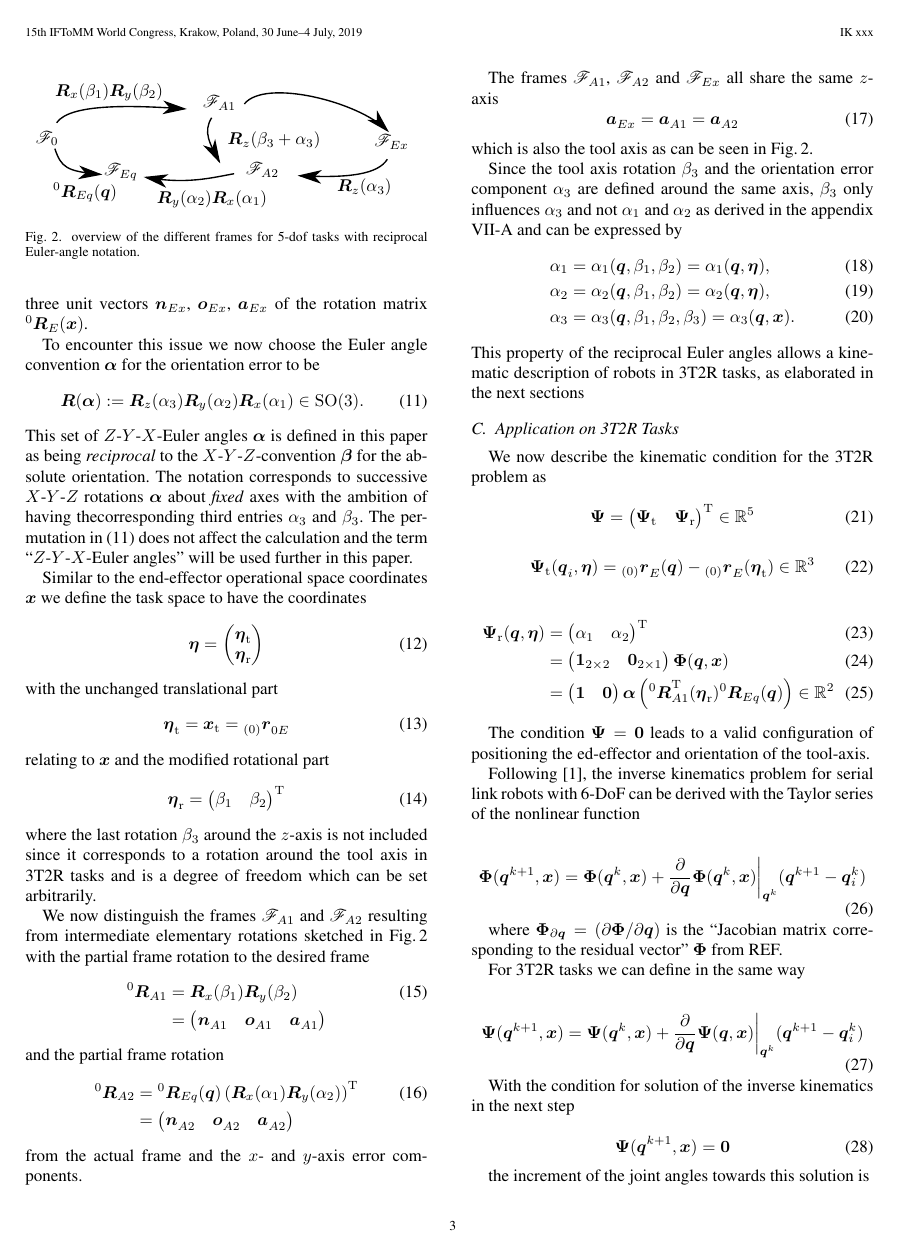
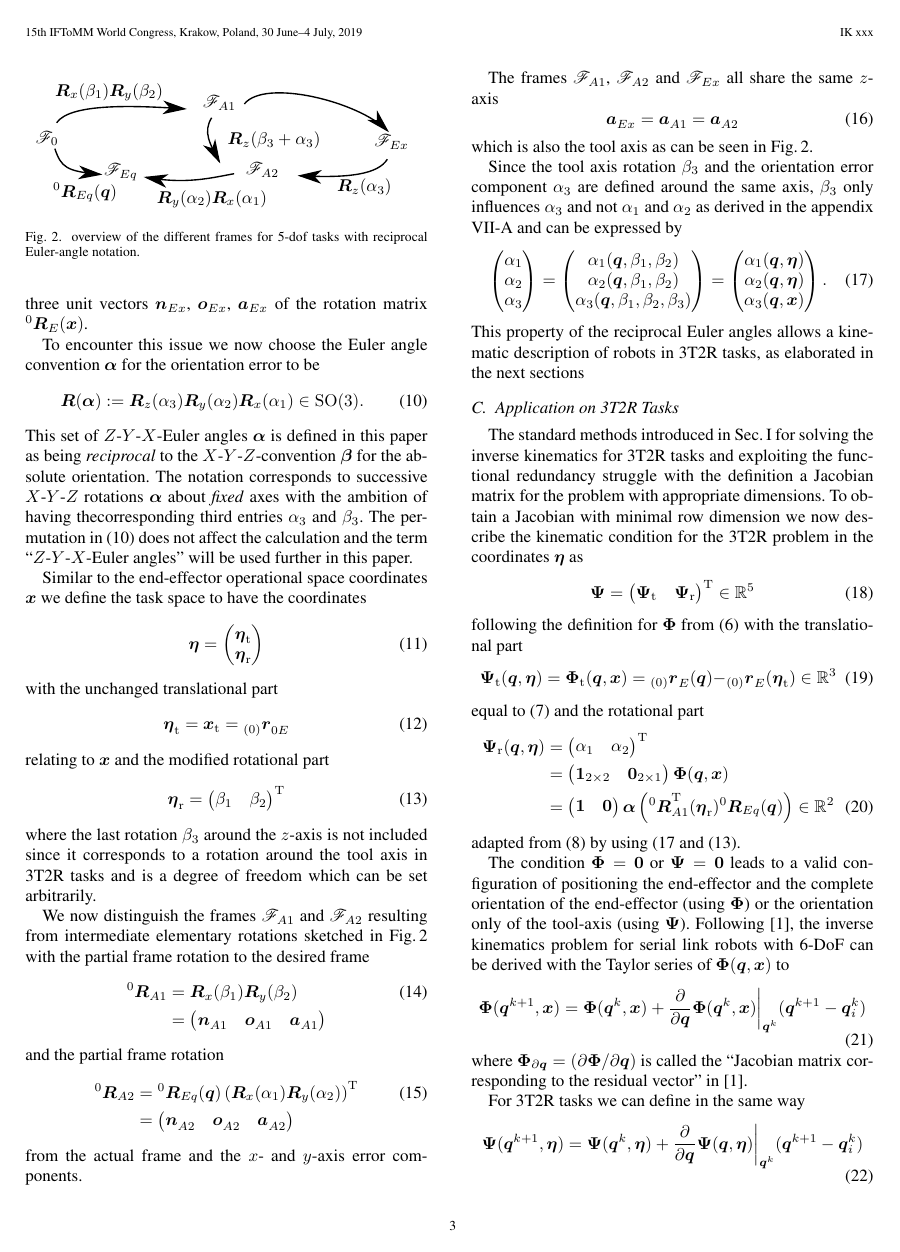
Before and after one commit to SchapplM/robsynth-paper_iftommwc2019_invkinfuncred, a LaTeX document (paper/ikfr_paper.tex): page 3 of 6. Compiled offline with pdfLaTeX.

Commit message:
[paper] Kap. II. C-D ausformuliert.

```diff
--- a/paper/ikfr_paper.tex
+++ b/paper/ikfr_paper.tex
@@ -308,98 +312,87 @@ which is also the tool axis as can be seen in Fig.\,\ref{fig:frames_5dof}.
 Since the tool axis rotation $\beta_3$ and the orientation error component $\alpha_3$ are defined around the same axis, $\beta_3$ only influences $\alpha_3$ and not $\alpha_1$ and $\alpha_2$ as derived in the appendix \ref{sec:appendix_eulerreciproc} and can be expressed by
 %
 \begin{align}
-\alpha_1&=\alpha_1(\bm{q},\beta_1,\beta_2) = \alpha_1(\bm{q},\bm{\eta}) \label{equ:alpha1_dep_beta},\\
-\alpha_2&=\alpha_2(\bm{q},\beta_1,\beta_2) = \alpha_2(\bm{q},\bm{\eta}) \label{equ:alpha2_dep_beta},\\
-\alpha_3&=\alpha_3(\bm{q},\beta_1,\beta_2,\beta_3) = \alpha_3(\bm{q},\bm{x})  \label{equ:alpha3_dep_beta}.
+\begin{pmatrix}
+\alpha_1 \\
+\alpha_2 \\
+\alpha_3
+\end{pmatrix}
+=
+\begin{pmatrix}
+\alpha_1(\bm{q},\beta_1,\beta_2) \\
+\alpha_2(\bm{q},\beta_1,\beta_2) \\
+\alpha_3(\bm{q},\beta_1,\beta_2,\beta_3)
+\end{pmatrix}
+=
+\begin{pmatrix}
+\alpha_1(\bm{q},\bm{\eta}) \\
+\alpha_2(\bm{q},\bm{\eta}) \\
+\alpha_3(\bm{q},\bm{x})
+\end{pmatrix}
+\label{equ:alpha_dep_beta}.
 \end{align}
 %
 This property of the reciprocal Euler angles allows a kinematic description of robots in 3T2R tasks, as elaborated in the next sections
 
 \subsection{Application on 3T2R Tasks}
 
-%\subsubsection{Kinematics formulation}
-
-We now describe the kinematic condition for the 3T2R problem as
-
+The standard methods introduced in Sec.\,\ref{sec:Intro} for solving the inverse kinematics for 3T2R tasks and exploiting the functional redundancy struggle with the definition a Jacobian matrix for the problem with appropriate dimensions.
+To obtain a Jacobian with minimal row dimension we now describe the kinematic condition for the 3T2R problem in the coordinates $\bm{\eta}$ as
+%
 \begin{equation}
 \bm{\Psi}=\begin{pmatrix}
 \bm{\Psi}_{\mathrm{t}} & \bm{\Psi}_{\mathrm{r}}
 \end{pmatrix}^\transp \in {\mathbb{R}}^{5}
 \end{equation}
-
+%
+following the definition for $\bm{\Phi}$ from (\ref{equ:Phi_def}) with the translational part
+%
 \begin{equation}
-\bm{\Psi}_{\mathrm{t}}(\bm{q}_i,\bm{\eta}) = \ortvek{0}{r}{}{E}(\bm{q}) - \ortvek{0}{r}{}{E}(\bm{\eta}_{\mathrm{t}}) \in {\mathbb{R}}^{3}
+\bm{\Psi}_{\mathrm{t}}(\bm{q},\bm{\eta})
+=
+\bm{\Phi}_{\mathrm{t}}(\bm{q},\bm{x})
+=
+\ortvek{0}{r}{}{E}(\bm{q}) - \ortvek{0}{r}{}{E}(\bm{\eta}_{\mathrm{t}}) \in {\mathbb{R}}^{3}
 \end{equation}
-
-
-
+%
+equal to (\ref{equ:Phit_def}) and the rotational part
+%
 \begin{align}
 \bm{\Psi}_{\mathrm{r}}(\bm{q},\bm{\eta}) &=
 \begin{pmatrix}
 \alpha_1  & \alpha_2
-\end{pmatrix}^\transp  \\
+\end{pmatrix}^\transp \nonumber \\
 &=
-\begin{pmatrix} \bm{1}_{2 \times 2} & \bm{0}_{2 \times 1}\end{pmatrix} \bm{\Phi} (\bm{q},\bm{x}) \\
+\begin{pmatrix} \bm{1}_{2 \times 2} & \bm{0}_{2 \times 1}\end{pmatrix} \bm{\Phi} (\bm{q},\bm{x}) \nonumber \\
 &= \begin{pmatrix} \bm{1} & \bm{0}\end{pmatrix} \bm{\alpha}\left(\rotmat{0}{A1}^\transp (\bm{\eta}_{\mathrm{r}})\rotmat{0}{Eq}(\bm{q})\right) \in {\mathbb{R}}^{2}
 \end{align}
+%
+adapted from (\ref{equ:Phir_def}) by using (\ref{equ:alpha_dep_beta} and (\ref{equ:etar_def}).
 
-The condition $\bm{\Psi}=\bm{0}$ leads to a valid configuration of positioning the ed-effector and orientation of the tool-axis.
-
-
-
-
-%\begin{align}
-%\rotmat{0}{Eq}(\bm{q})
-%&= \rotmat{0}{Ex}(\bm{x}) \rotmat{Ex}{Eq}(\bm{x},\bm{q}) \nonumber \\
-%&= \bm{R}_x(\beta_1) \bm{R}_y(\beta_2) \bm{R}_z(\beta_3) \bm{R}_z(\alpha_3) \bm{R}_y(\alpha_2)\bm{R}_x(\alpha_1) \nonumber \\
-%&= \bm{R}_x(\beta_1) \bm{R}_y(\beta_2) \bm{R}_z(\beta_3 + \alpha_3) \bm{R}_y(\alpha_2)\bm{R}_x(\alpha_1) \nonumber
-%\end{align}
+The condition $\bm{\Phi}=\bm{0}$ or $\bm{\Psi}=\bm{0}$ leads to a valid configuration of positioning the end-effector and the complete orientation of the end-effector (using $\bm{\Phi}$) or the orientation only of the tool-axis (using $\bm{\Psi}$).
+Following \cite{GoldenbergBenFen1985}, the inverse kinematics problem for serial link robots with 6-DoF can be derived with the Taylor series of $\bm{\Phi}}(\bm{q},\bm{x})$ to
 %
-%Since
-%
-%\begin{equation}
-%\beta_3 = - \alpha_3
-%\end{equation}
-%
-%\begin{equation}
-%\bm{R}_x(\beta_1) \bm{R}_y(\beta_2) = \rotmat{0}{Eq}(\bm{q})
-%\bm{R}_x^\transp(\alpha_1)\bm{R}_y^\transp(\alpha_2)
-%\end{equation}
-
-%\begin{equation}
-%\bm{\eta}_{\mathrm{r}}
-%=
-%\bm{\eta}_{\mathrm{r}}
-%(\alpha_1, \alpha_2, \bm{q})
-%\end{equation}
-
-%\subsubsection{Inverse Kinematics}
-
-
-Following \cite{GoldenbergBenFen1985}, the inverse kinematics problem for serial link robots with 6-DoF can be derived with the Taylor series of the nonlinear function
-
 \begin{equation}
 \bm{\Phi}(\bm{q}^{k+1},\bm{x}) =
 \bm{\Phi}(\bm{q}^{k},\bm{x})
 +
 \frac{\partial}{\partial \bm{q}} \bm{\Phi}(\bm{q}^k,\bm{x}) \biggr\rvert_{\bm{q}^k} (\bm{q}^{k+1} - \bm{q}_i^k)
+\label{equ:taylor_phi}
 \end{equation}
-
-where $\bm{\Phi}_{\partial\bm{q}}=(\partial \bm{\Phi} / \partial \bm{q})$ is the ``Jacobian matrix corresponding to the residual vector'' $\bm{\Phi}$ from REF.
+%
+where $\bm{\Phi}_{\partial\bm{q}}=(\partial \bm{\Phi} / \partial \bm{q})$ is called the ``Jacobian matrix corresponding to the residual vector'' in \cite{GoldenbergBenFen1985}.
 
 For 3T2R tasks we can define in the same way
-
+%
 \begin{equation}
-\bm{\Psi}(\bm{q}^{k+1},\bm{x}) =
-\bm{\Psi}(\bm{q}^{k},\bm{x})
+\bm{\Psi}(\bm{q}^{k+1},\bm{\eta}) =
+\bm{\Psi}(\bm{q}^{k},\bm{\eta})
 +
-\frac{\partial}{\partial \bm{q}} \bm{\Psi}(\bm{q},\bm{x}) \biggr\rvert_{\bm{q}^k} (\bm{q}^{k+1} - \bm{q}_i^k)
+\frac{\partial}{\partial \bm{q}} \bm{\Psi}(\bm{q},\bm{\eta}) \biggr\rvert_{\bm{q}^k} (\bm{q}^{k+1} - \bm{q}_i^k)
 \end{equation}
-
-With the condition for solution of the inverse kinematics in the next step
-
+%
+with the condition
+%
 \begin{equation}
-\bm{\Psi}(\bm{q}^{k+1},\bm{x})=\bm{0}
+\bm{\Psi}(\bm{q}^{k+1},\bm{\eta})=\bm{0}
 \end{equation}
-
-the increment of the joint angles towards this solution is
```
Also changed, not shown: paper/ikfr_paper.tex (76 more changed lines).
